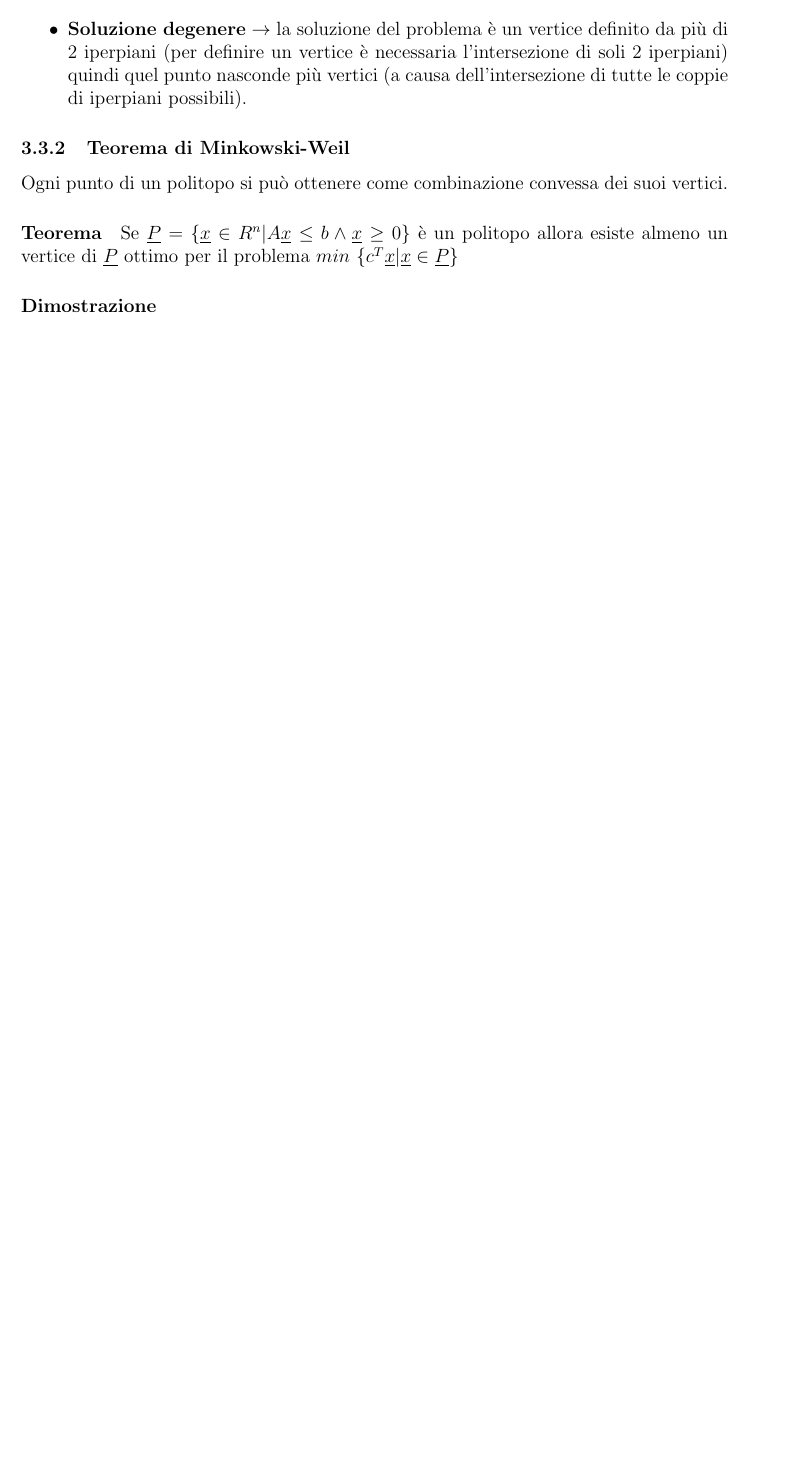
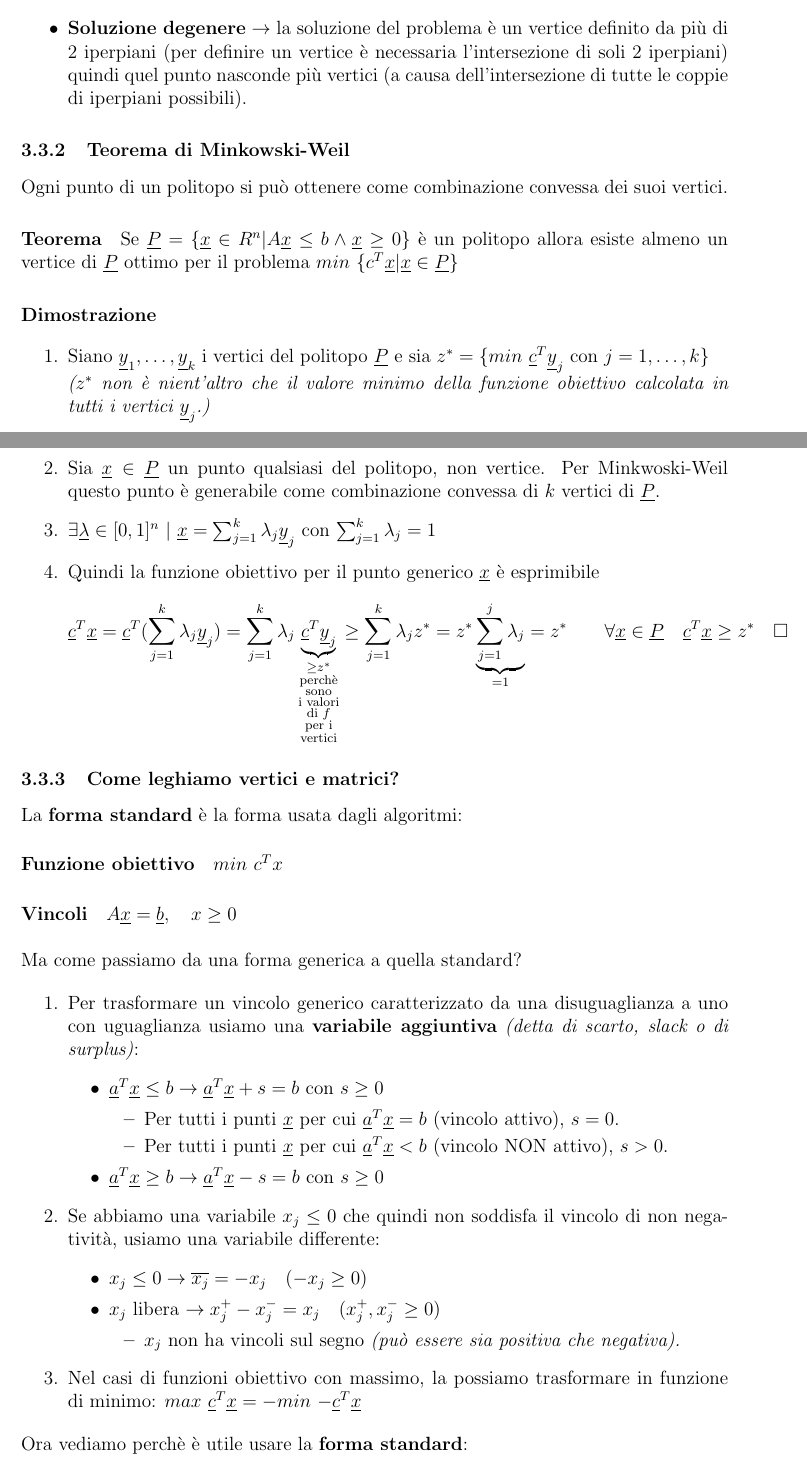
Before and after one commit to Mafidyuz/bibbia_ricop, a LaTeX document (RO.tex): part of page 26 of 26 before the commit and two parts of pages 26 and 27 of 27 after it, the two joined at a grey line, cut so that both start at the same text, the shorter picture padded with empty space. Compiled offline with pdfLaTeX.

Commit message:
Teorema M-W

```diff
--- a/RO.tex
+++ b/RO.tex
@@ -24,7 +24,9 @@
 \newcommand{\casi}[3]{
 	$#1 = \begin{cases} \text{#2} \\ \text{#3} \end{cases}$
 }
-
+\newcommand{\vc}[0]{
+	\underline{c}
+}
 \newcommand{\vp}[0]{
 	\underline{P}
 }
@@ -728,6 +730,39 @@
 				\paragraph{Teorema} Se $\vp = \{ \vx \in R^n | A \vx \leq b \land \vx \geq 0 \}$ è un politopo allora esiste almeno un vertice di $\vp$ ottimo per il problema $min$ $\{ c^T \vx | \vx \in \vp \}$
 
 				\paragraph{Dimostrazione}
+					\begin{enumerate}
+						\item Siano $\vy_1, \dots, \vy_k$ i vertici del politopo $\vp$ e sia $z^* = \{ min$ $\underline{c}^T \vy_j$ con $j=1, \dots, k \} \quad$ \textit{($z^*$ non è nient'altro che il valore minimo della funzione obiettivo calcolata in tutti i vertici $\vy_j$.)}
+						\item Sia $\vx \in \vp$ un punto qualsiasi del politopo, non vertice. Per Minkwoski-Weil questo punto è generabile come combinazione convessa di $k$ vertici di $\vp$.
+						\item $\exists \underline{\lambda} \in [0,1]^n$ $|$ $\vx = \sum_{j=1}^k \lambda_j \vy_j$ con $\sum_{j=1}^k \lambda_j = 1$
+						\item Quindi la funzione obiettivo per il punto generico $\vx$ è esprimibile
+						$$\underline{c}^T \vx = \underline{c}^T (\sum_{j=1}^k \lambda_j \vy_j) = \sum_{j=1}^k \lambda_j \underbrace{\underline{c}^T \vy_j}_{\substack{\geq z^* \\ \text{perchè} \\ \text{sono} \\ \text{i valori} \\ \text{di $f$}\\ \text{per i} \\ \text{vertici}}} \geq \sum_{j=1}^k \lambda_j z^* = z^* \underbrace{\sum_{j=1}^j \lambda_j}_{=1} = z^* \quad \quad \forall \vx \in \vp \quad \underline{c}^T \vx \geq z^* \quad \Box$$								\end{enumerate}
 
+			\subsubsection{Come leghiamo vertici e matrici?}
+				La \textbf{forma standard} è la forma usata dagli algoritmi:
+				\paragraph{Funzione obiettivo} $min$ $c^Tx$
+				\paragraph{Vincoli} $A \vx = \underline{b}, \quad x \geq 0$\\\\
+				Ma come passiamo da una forma generica a quella standard?
+
+				\begin{enumerate}
+					\item Per trasformare un vincolo generico caratterizzato da una disuguaglianza a uno con uguaglianza usiamo una \textbf{variabile aggiuntiva} \textit{(detta di scarto, slack o di surplus)}:
+					\begin{itemize}
+						\item $\va^T \vx \leq b \rightarrow \va^T \vx + s = b$ con $s \geq 0$
+							\begin{itemize}
+								\item Per tutti i punti $\vx$ per cui $\va^T \vx = b$ (vincolo attivo), $s = 0$.
+								\item Per tutti i punti $\vx$ per cui $\va^T \vx < b$ (vincolo NON attivo), $s>0$.
+							\end{itemize}
+						\item$\va^T \vx \geq b \rightarrow \va^T \vx -s = b$ con $s \geq 0$
+					\end{itemize}
+					\item Se abbiamo una variabile $x_j \leq 0$ che quindi non soddisfa il vincolo di non negatività, usiamo una variabile differente:
+					\begin{itemize}
+						\item $x_j \leq 0 \rightarrow \overline{x_j} = -x_j \quad (-x_j \geq 0)$
+						\item $x_j$ libera $\rightarrow x_j^+ - x_j^- = x_j \quad (x_j^+, x_j^- \geq 0)$
+						\begin{itemize}
+							\item $x_j$ non ha vincoli sul segno \textit{(può essere sia positiva che negativa).}
+						\end{itemize}
+					\end{itemize}
+					\item Nel casi di funzioni obiettivo con massimo, la possiamo trasformare in funzione di minimo: $max$ $\vc^T \vx = - min$ $-\vc^T \vx$
+				\end{enumerate}
+				Ora vediamo perchè è utile usare la \textbf{forma standard}:
 
 \end{document}
```
Also changed, not shown: RO.pdf, 6 other files.
